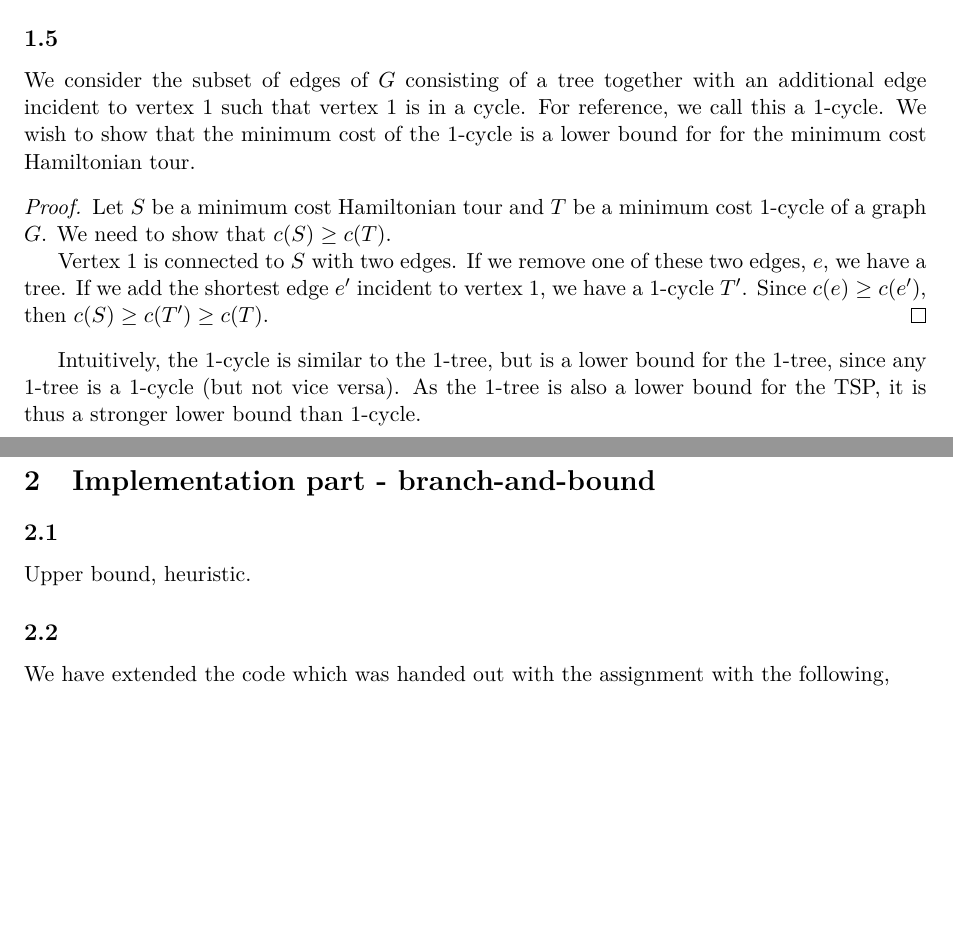
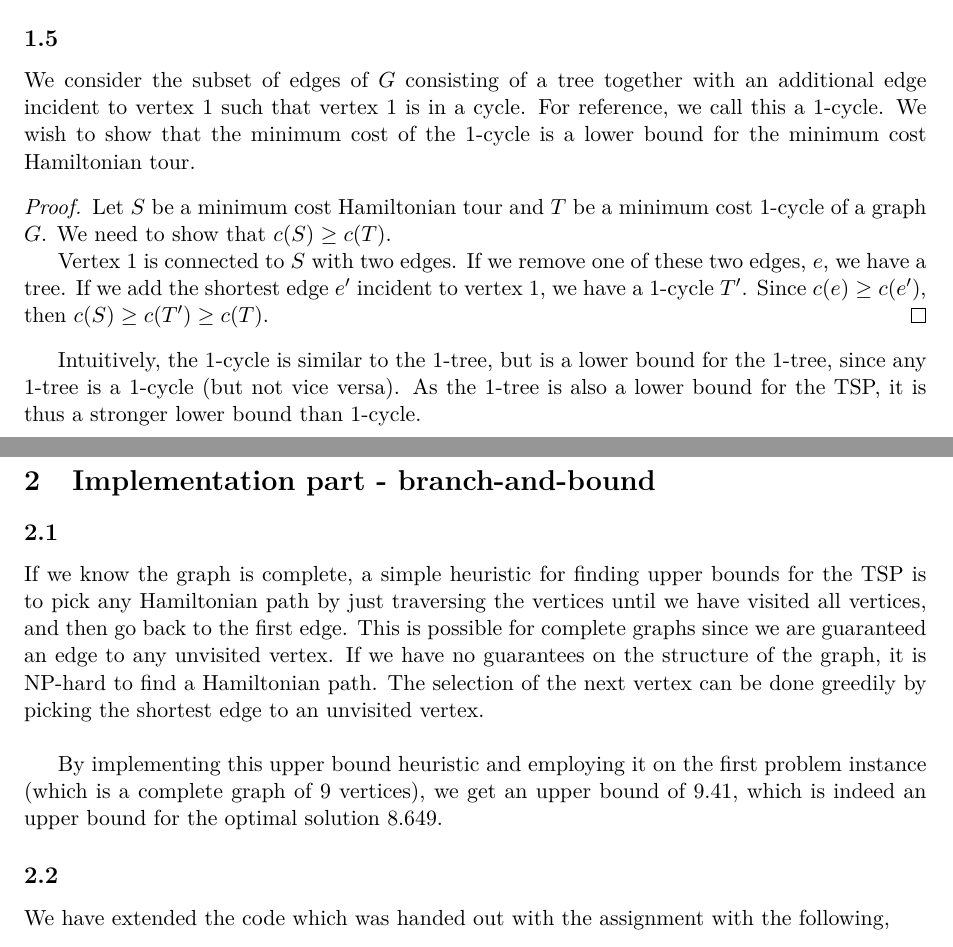
Before and after one commit to wsprent/do-1, a LaTeX document (report/do-1.tex): two parts of pages 5 and 6 of 7, joined at a grey line, cut so that both start at the same text, the shorter picture padded with empty space. Compiled offline with pdfLaTeX.

Commit message:
added 2.1

```diff
--- a/report/do-1.tex
+++ b/report/do-1.tex
@@ -163,7 +163,7 @@ However, despite the much greater number of constraints in the subtour formulati
 As well the added variables from the compact solution impose a much weaker linear relaxation when composed, although they provide much fewer restraints . One way of solving this is by summing the arc inequalities along a directed cycle \citep{Pataki}.
 
 \subsection{}
-We consider the subset of edges of $G$ consisting of a tree together with an additional edge incident to vertex 1 such that vertex 1 is in a cycle. For reference, we call this a 1-cycle. We wish to show that the minimum cost of the 1-cycle is a lower bound for for the minimum cost Hamiltonian tour.
+We consider the subset of edges of $G$ consisting of a tree together with an additional edge incident to vertex 1 such that vertex 1 is in a cycle. For reference, we call this a 1-cycle. We wish to show that the minimum cost of the 1-cycle is a lower bound for the minimum cost Hamiltonian tour.
 
 \begin{proof}
 Let $S$ be a minimum cost Hamiltonian tour and $T$ be a minimum cost 1-cycle of a graph $G$. We need to show that $c(S) \geq c(T)$.
@@ -177,7 +177,9 @@ Intuitively, the 1-cycle is similar to the 1-tree, but is a lower bound for the
 \section{Implementation part - branch-and-bound}
 
 \subsection{}
-Upper bound, heuristic.
+If we know the graph is complete, a simple heuristic for finding upper bounds for the TSP is to pick any Hamiltonian path by just traversing the vertices until we have visited all vertices, and then go back to the first edge. This is possible for complete graphs since we are guaranteed an edge to any unvisited vertex. If we have no guarantees on the structure of the graph, it is NP-hard to find a Hamiltonian path. The selection of the next vertex can be done greedily by picking the shortest edge to an unvisited vertex.\\
+
+By implementing this upper bound heuristic and employing it on the first problem instance (which is a complete graph of 9 vertices), we get an upper bound of 9.41, which is indeed an upper bound for the optimal solution 8.649.
 
 \subsection{}
 We have extended the code which was handed out with the assignment with the following,
```
